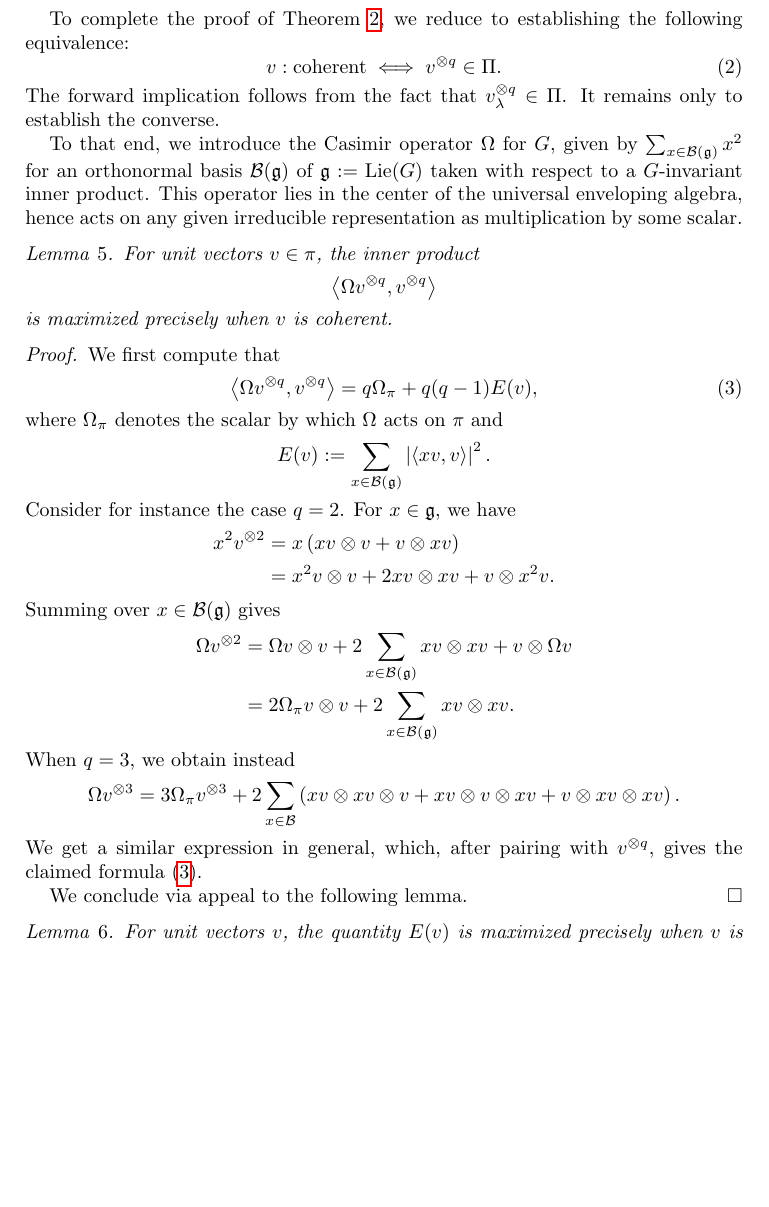
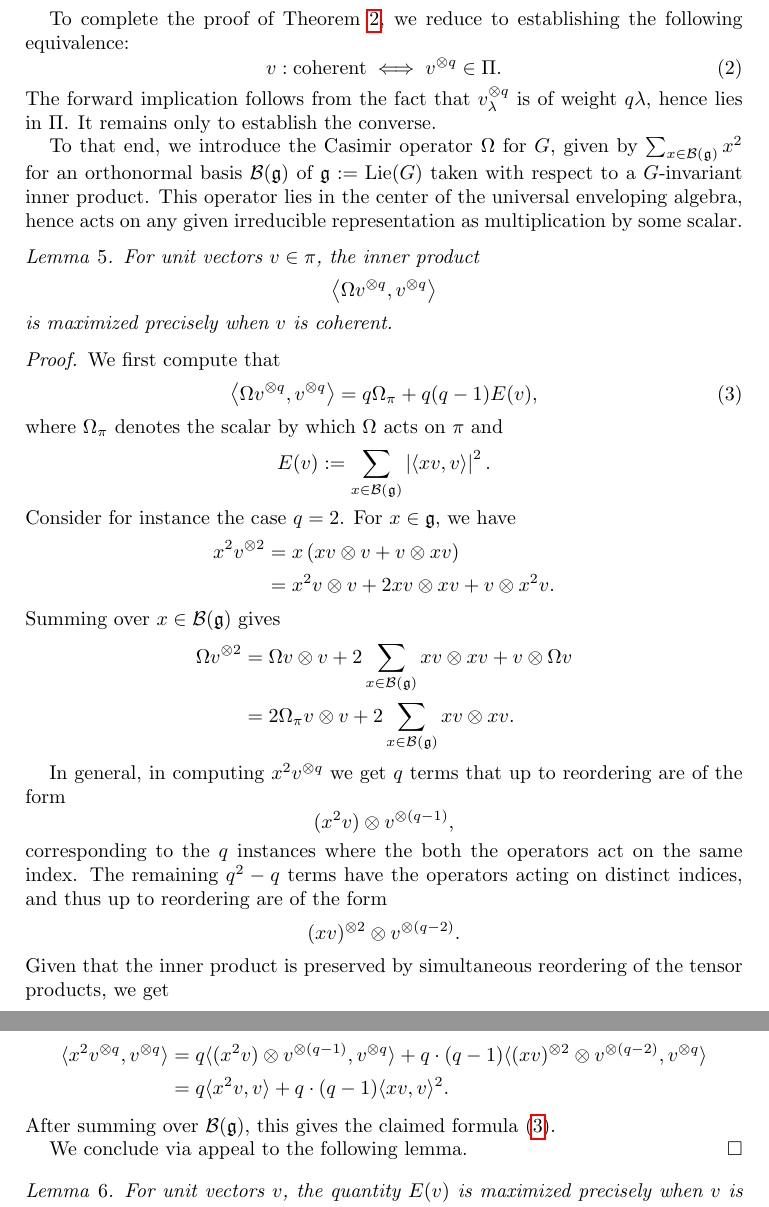
Before and after one commit to ultronozm/math, a LaTeX paper (20240308T172815--sugita-delbourgo-fox-coherent-state-minimization.tex): part of page 2 of 5 before the commit and two parts of pages 2 and 3 of 5 after it, the two joined at a grey line, cut so that both start at the same text, the shorter picture padded with empty space. Compiled offline with pdfLaTeX.

Commit message:
OMNP improvements

```diff
--- a/20240308T172815--sugita-delbourgo-fox-coherent-state-minimization.tex
+++ b/20240308T172815--sugita-delbourgo-fox-coherent-state-minimization.tex
@@ -68,7 +68,7 @@ To complete the proof of Theorem \ref{theorem:cngsx0yg7y}, we reduce to establis
 \begin{equation}\label{eq:cngsx4hl1k}
   v:\text{coherent} \iff v^{\otimes q} \in \Pi.
 \end{equation}
-The forward implication follows from the fact that $v_{\lambda}^{\otimes q} \in \Pi$.  It remains only to establish the converse.
+The forward implication follows from the fact that $v_{\lambda}^{\otimes q}$ is of weight $q \lambda$, hence lies in $\Pi$.  It remains only to establish the converse.
 
 To that end, we introduce the Casimir operator $\Omega$ for $G$, given by $\sum_{x \in \mathcal{B}(\mathfrak{g})} x^2$ for an orthonormal basis $\mathcal{B}(\mathfrak{g})$ of $\mathfrak{g} := \Lie(G)$ taken with respect to a $G$-invariant inner product.  This operator lies in the center of the universal enveloping algebra, hence acts on any given irreducible representation as multiplication by some scalar.
 
@@ -104,15 +104,25 @@ To that end, we introduce the Casimir operator $\Omega$ for $G$, given by $\sum_
     \Omega v^{\otimes 2} &= \Omega v \otimes v + 2 \sum_{x \in \mathcal{B}(\mathfrak{g})} x v \otimes x v+ v \otimes \Omega v  \\
                          &= 2 \Omega_\pi v \otimes v + 2 \sum_{x \in \mathcal{B}(\mathfrak{g})} x v \otimes x v.
   \end{align*}
-  When $q = 3$, we obtain instead
+
+  In general, in computing $x^{2}v^{\otimes q} $ we get $ q $ terms that up to reordering are of the form
   \begin{equation*}
-    \Omega v^{\otimes 3} = 3 \Omega_\pi v^{\otimes 3} + 2 \sum_{x \in \mathcal{B}} \left(
-      x v \otimes x v \otimes v
-      + x v \otimes v \otimes x v
-      + v \otimes x v \otimes x v
-    \right).
+    (x^{2}v)\otimes v^{\otimes (q-1)},
   \end{equation*}
-  We get a similar expression in general, which, after pairing with $v^{\otimes q}$, gives the claimed formula \eqref{eq:cngsx5j54m}.
+  corresponding to the $ q $ instances where the both the operators act on the same index. The remaining $ q^{2}-q $ terms have the operators acting on distinct indices, and thus up to reordering are of the form
+  \begin{equation*}
+    (x v)^{\otimes 2}\otimes v^{\otimes (q-2)} .
+  \end{equation*}
+  Given that the inner product is preserved by simultaneous reordering of the tensor products, we get
+
+  \begin{align*}
+    \label{eq:1}
+    \langle x^{2}v^{\otimes q}, v^{\otimes q}\rangle&=
+                              q \langle (x^{2}v)\otimes v^{\otimes (q-1)} , v^{\otimes q}\rangle
+                              + q\cdot (q-1) \langle(x v)^{\otimes 2}\otimes v^{\otimes (q-2)},v^{\otimes q}\rangle\\
+                            &= q \langle x^{2}v,v\rangle+q\cdot (q-1) \langle x v,v\rangle^{2}.
+  \end{align*}
+  After summing over $ \mathcal{B}(\mathfrak{g}) $, this gives the claimed formula \eqref{eq:cngsx5j54m}.
 
   We conclude via appeal to the following lemma.
 \end{proof}
```
Also changed, not shown: 20240308T172815--sugita-delbourgo-fox-coherent-state-minimization.tex (4 more changed lines).
